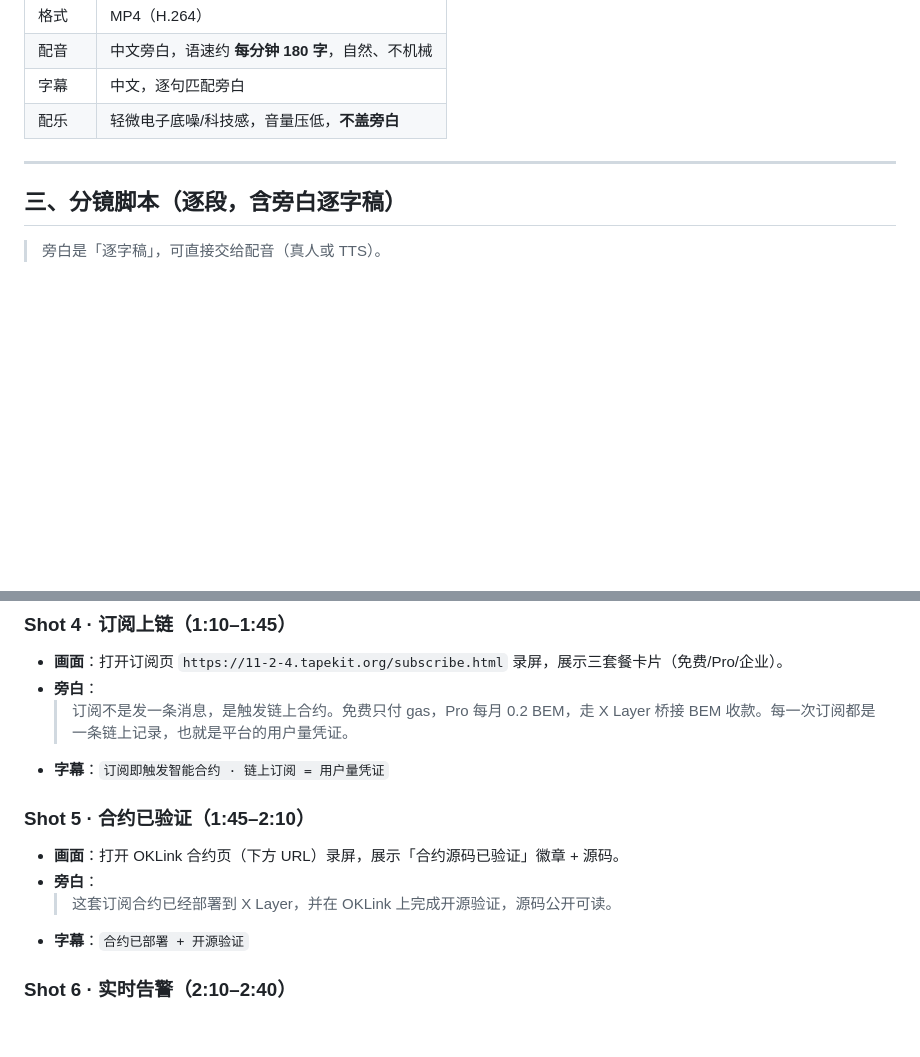
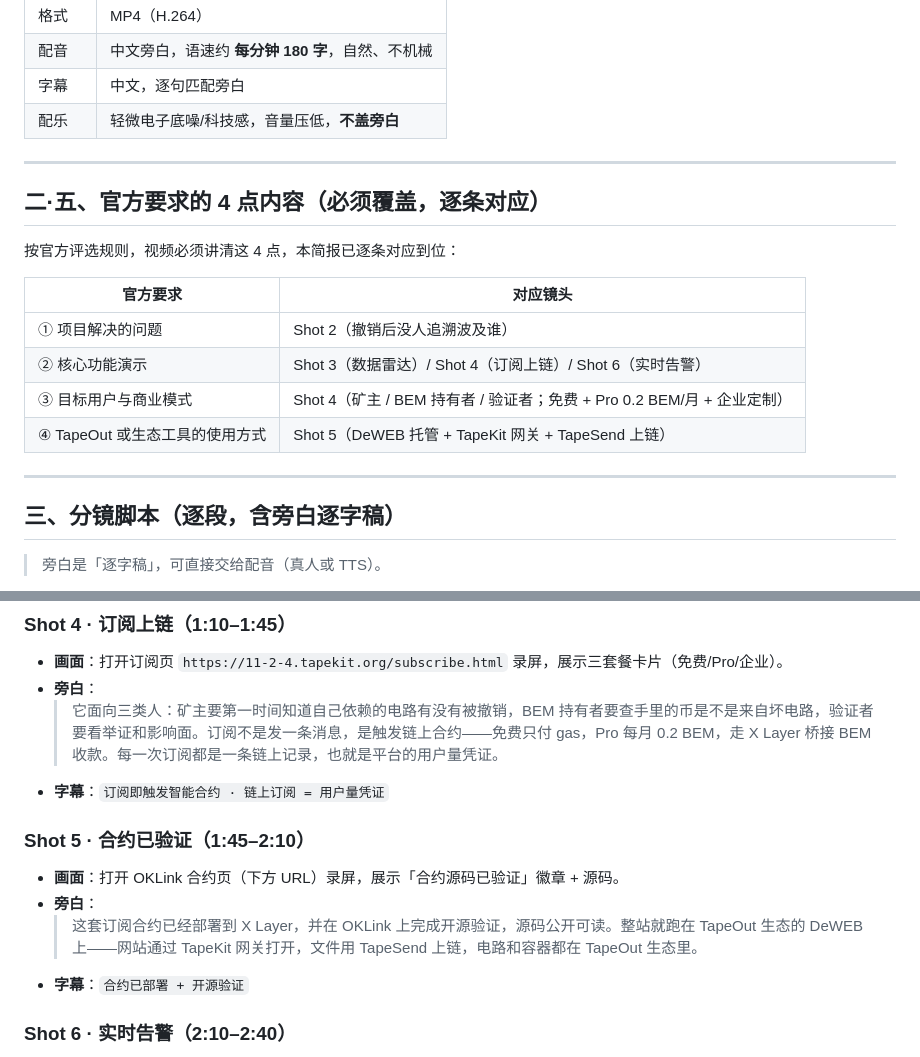
Before and after one commit to hwalletvip888-h/radar, a Markdown page: DEMO_VIDEO_BRIEF.md, 2 parts joined by grey strips. GitHub-like rendering; blank space fills up the shorter version.

Commit message:
简报对齐官方评选规则：补目标用户 + 生态工具使用方式
- 新增「官方要求 4 点内容」映射表（解决问题/功能演示/目标用户与商业模式/生态工具）
- Shot 4 补目标用户（矿主/BEM 持有者/验证者）+ 商业模式
- Shot 5 补 TapeOut 生态工具（DeWEB 托管 + TapeKit 网关 + TapeSend 上链）

Co-Authored-By: Claude Code <noreply@anthropic.com>

```diff
--- a/DEMO_VIDEO_BRIEF.md
+++ b/DEMO_VIDEO_BRIEF.md
@@ -33,6 +33,19 @@
 
 ---
 
+## 二·五、官方要求的 4 点内容（必须覆盖，逐条对应）
+
+按官方评选规则，视频必须讲清这 4 点，本简报已逐条对应到位：
+
+| 官方要求 | 对应镜头 |
+|---|---|
+| ① 项目解决的问题 | Shot 2（撤销后没人追溯波及谁） |
+| ② 核心功能演示 | Shot 3（数据雷达）/ Shot 4（订阅上链）/ Shot 6（实时告警） |
+| ③ 目标用户与商业模式 | Shot 4（矿主 / BEM 持有者 / 验证者；免费 + Pro 0.2 BEM/月 + 企业定制） |
+| ④ TapeOut 或生态工具的使用方式 | Shot 5（DeWEB 托管 + TapeKit 网关 + TapeSend 上链） |
+
+---
+
 ## 三、分镜脚本（逐段，含旁白逐字稿）
 
 > 旁白是「逐字稿」，可直接交给配音（真人或 TTS）。
@@ -61,14 +74,14 @@
 
 - **画面**：打开订阅页 `https://11-2-4.tapekit.org/subscribe.html` 录屏，展示三套餐卡片（免费/Pro/企业）。
 - **旁白**：
-  > 订阅不是发一条消息，是触发链上合约。免费只付 gas，Pro 每月 0.2 BEM，走 X Layer 桥接 BEM 收款。每一次订阅都是一条链上记录，也就是平台的用户量凭证。
+  > 它面向三类人：矿主要第一时间知道自己依赖的电路有没有被撤销，BEM 持有者要查手里的币是不是来自坏电路，验证者要看举证和影响面。订阅不是发一条消息，是触发链上合约——免费只付 gas，Pro 每月 0.2 BEM，走 X Layer 桥接 BEM 收款。每一次订阅都是一条链上记录，也就是平台的用户量凭证。
 - **字幕**：`订阅即触发智能合约 · 链上订阅 = 用户量凭证`
 
 ### Shot 5 · 合约已验证（1:45–2:10）
 
 - **画面**：打开 OKLink 合约页（下方 URL）录屏，展示「合约源码已验证」徽章 + 源码。
 - **旁白**：
-  > 这套订阅合约已经部署到 X Layer，并在 OKLink 上完成开源验证，源码公开可读。
+  > 这套订阅合约已经部署到 X Layer，并在 OKLink 上完成开源验证，源码公开可读。整站就跑在 TapeOut 生态的 DeWEB 上——网站通过 TapeKit 网关打开，文件用 TapeSend 上链，电路和容器都在 TapeOut 生态里。
 - **字幕**：`合约已部署 + 开源验证`
 
 ### Shot 6 · 实时告警（2:10–2:40）
```
